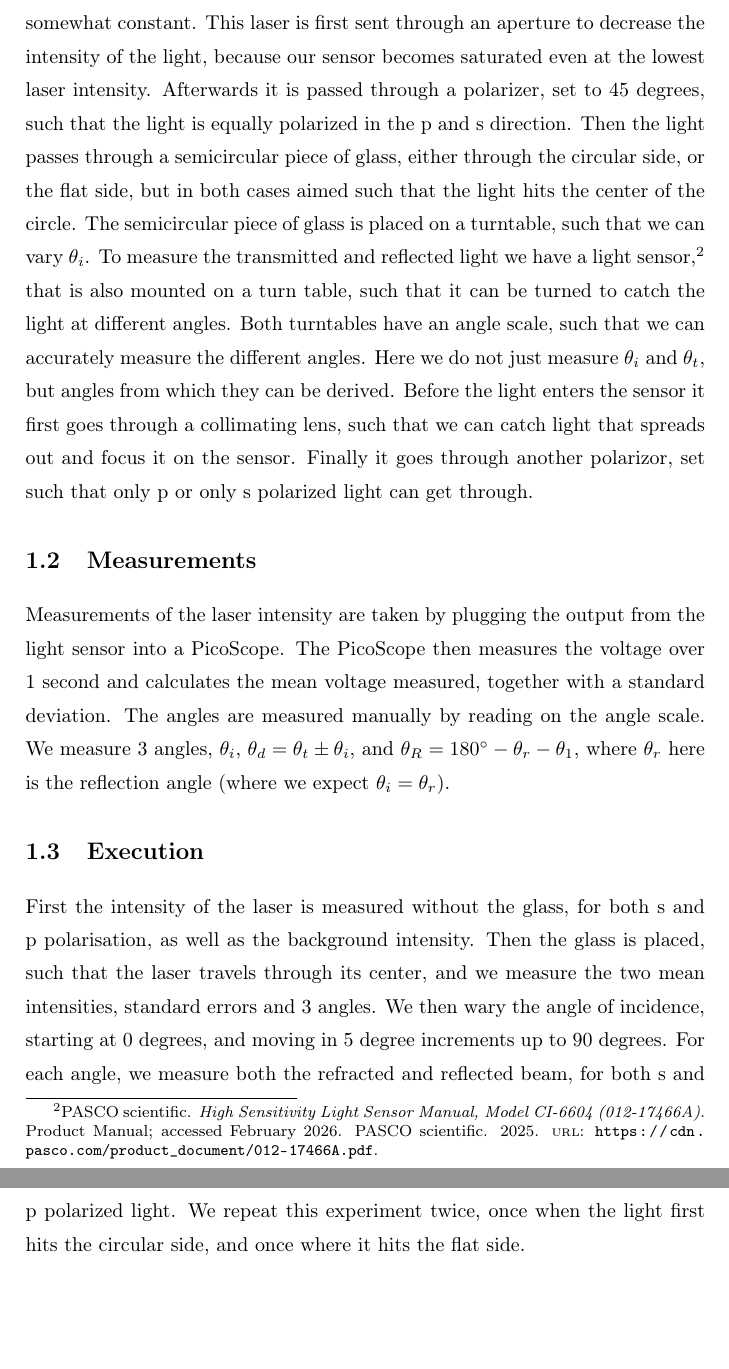
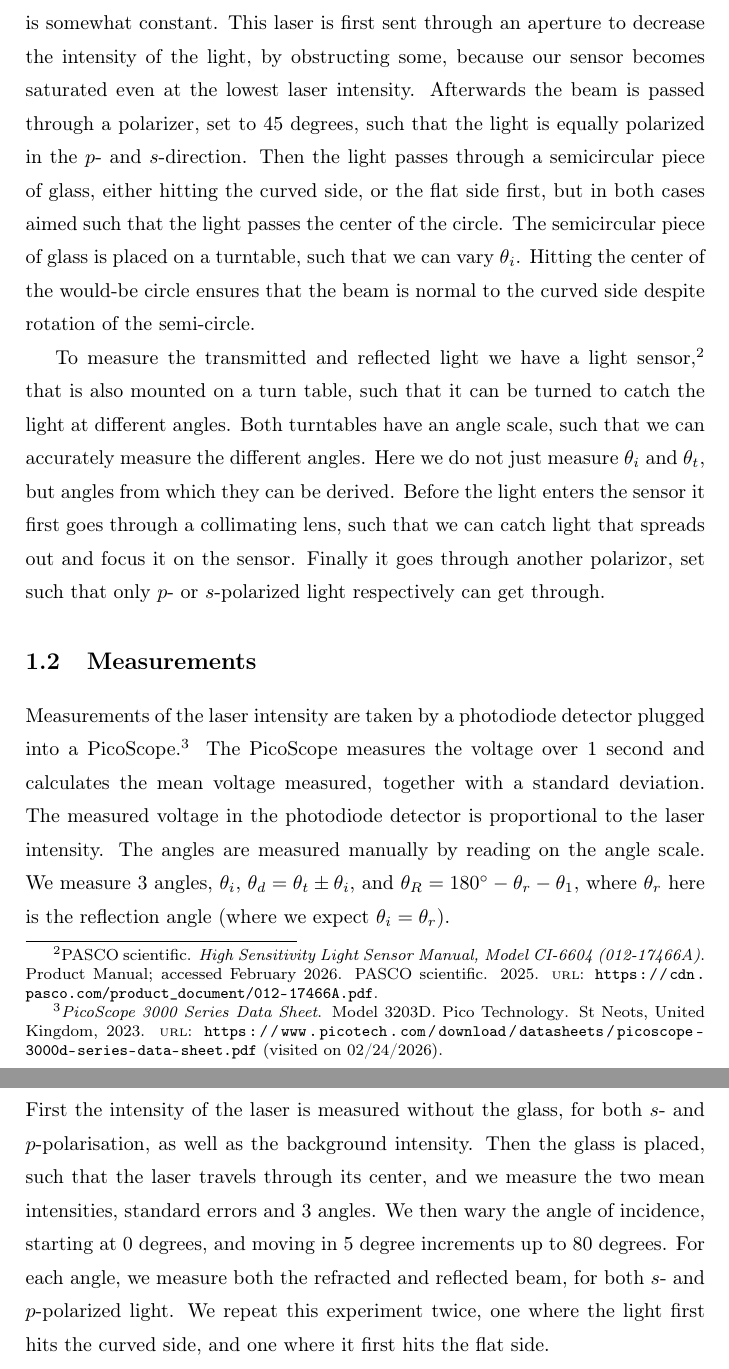
Before and after one commit to Emiliuhre/Labgruppe-Eksperimentiel-Fysik-2, a LaTeX thesis (Exercise 1/main.tex, which reads Exercise 1/experimental setup.tex, Exercise 1/references.bib): two parts of pages 5 and 6 of 13, joined at a grey line, cut so that both start at the same text, the shorter picture padded with empty space. Compiled offline with pdfLaTeX.

Commit message:
Small fixes here and there

```diff
--- a/Exercise 1/experimental setup.tex
+++ b/Exercise 1/experimental setup.tex
@@ -13,22 +13,27 @@
         \centering
         \caption{Experimental setup measuring transmitted light (Air to glass)}
-        \label{fig:Expsetup3}
+        \label{fig:ExpsetupAirToGlass}
     \end{figure}
 
 For the experiment we use a 650 nm diode laser\autocite{pasco_os8525a_manual}, such that the wavelength is somewhat constant.
-This laser is first sent through an aperture to decrease the intensity of the light, because our sensor becomes saturated even at the lowest laser intensity.
-Afterwards it is passed through a polarizer, set to 45 degrees, such that the light is equally polarized in the p and s direction.
-Then the light passes through a semicircular piece of glass, either through the circular side, or the flat side, but in both cases aimed such that the light hits the center of the circle.
+This laser is first sent through an aperture to decrease the intensity of the light, by obstructing some, because our sensor becomes saturated even at the lowest laser intensity.
+Afterwards the beam is passed through a polarizer, set to 45 degrees, such that the light is equally polarized in the $p$- and $s$-direction.
+Then the light passes through a semicircular piece of glass, either hitting the curved side, or the flat side first, but in both cases aimed such that the light passes the center of the circle.
 The semicircular piece of glass is placed on a turntable, such that we can vary $\theta_i$.
+Hitting the center of the would-be circle ensures that the beam is normal to the curved side despite rotation of the semi-circle.
+
 To measure the transmitted and reflected light we have a light sensor\autocite{pasco_ci6604_manual}, that is also mounted on a turn table, such that it can be turned to catch the light at different angles.
 Both turntables have an angle scale, such that we can accurately measure the different angles. Here we do not just measure $\theta_i$ and $\theta_t$, but angles from which they can be derived.
-Before the light enters the sensor it first goes through a collimating lens, such that we can catch light that spreads out and focus it on the sensor. Finally it goes through another polarizor, set such that only p or only s polarized light can get through.
+Before the light enters the sensor it first goes through a collimating lens, such that we can catch light that spreads out and focus it on the sensor. Finally it goes through another polarizor, set such that only $p$- or $s$-polarized light respectively can get through.
+%
 \section{Measurements}
-Measurements of the laser intensity are taken by plugging the output from the light sensor into a PicoScope.
-The PicoScope then measures the voltage over 1 second and calculates the mean voltage measured, together with a standard deviation.
+Measurements of the laser intensity are taken by a photodiode detector plugged into a PicoScope\autocite{PicoScope3203D}.
+The PicoScope measures the voltage over 1 second and calculates the mean voltage measured, together with a standard deviation.
+The measured voltage in the photodiode detector is proportional to the laser intensity.
 The angles are measured manually by reading on the angle scale. We measure 3 angles, $\theta_i$, $\theta_d = \theta_t \pm \theta_i$, and $\theta_R = 180^\circ - \theta_r - \theta_1$, where $\theta_r$ here is the reflection angle (where we expect $\theta_i = \theta_r$).
+%
 \section{Execution}
-First the intensity of the laser is measured without the glass, for both s and p polarisation, as well as the background intensity.
+First the intensity of the laser is measured without the glass, for both $s$- and $p$-polarisation, as well as the background intensity.
 Then the glass is placed, such that the laser travels through its center, and we measure the two mean intensities, standard errors and 3 angles.
-We then wary the angle of incidence, starting at 0 degrees, and moving in 5 degree increments up to 90 degrees. For each angle, we measure both the refracted and reflected beam, for both s and p polarized light.
-We repeat this experiment twice, once when the light first hits the circular side, and once where it hits the flat side.
+We then wary the angle of incidence, starting at 0 degrees, and moving in 5 degree increments up to 80 degrees. For each angle, we measure both the refracted and reflected beam, for both $s$- and $p$-polarized light.
+We repeat this experiment twice, one where the light first hits the curved side, and one where it first hits the flat side.
--- a/Exercise 1/references.bib
+++ b/Exercise 1/references.bib
@@ -14,3 +14,10 @@
   note         = {Product Manual; accessed February 2026},
   url          = {https://cdn.pasco.com/product_document/012-17466A.pdf}
 }
+@manual{PicoScope3203D,
+    title        = {{PicoScope 3000 Series Data Sheet}},
+    organization = {Pico Technology},
+    address      = {St Neots, United Kingdom},
+    year         = {2023},
+    note         = {Model 3203D},
+    url          = {https://www.picotech.com/download/datasheets/picoscope-3000d-series-data-sheet.pdf},
```
Also changed, not shown: Exercise 1/experimental setup.tex (6 more changed lines), Exercise 1/references.bib (6 more changed lines).
